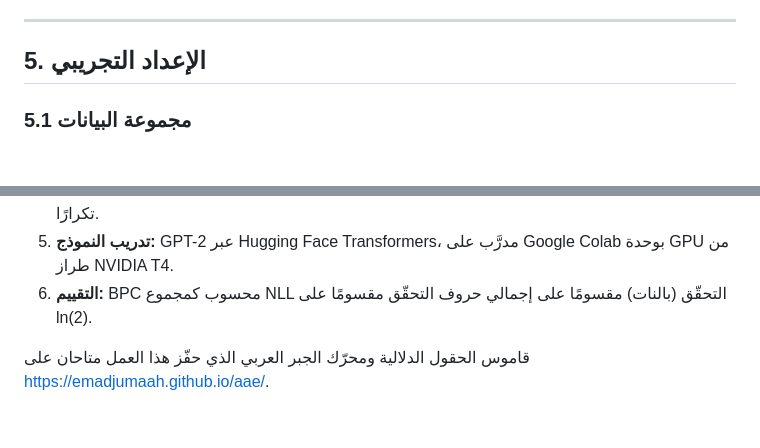
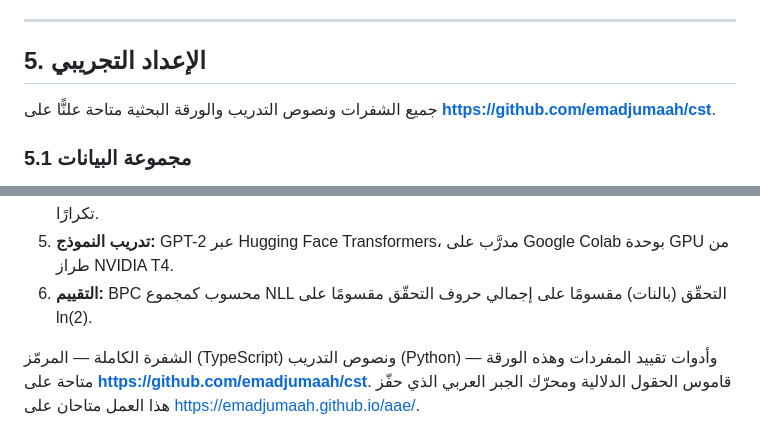
Before and after one commit to melsiddieg/cst, a Markdown page: docs/CST_PAPER_FINAL_AR.md, 2 parts joined by grey strips. GitHub-like rendering; blank space fills up the shorter version.

Commit message:
Add GitHub repo reference to paper (EN + AR)

```diff
--- a/docs/CST_PAPER_FINAL_AR.md
+++ b/docs/CST_PAPER_FINAL_AR.md
@@ -186,6 +186,8 @@ CST هو خط أنابيب من سبع مراحل يحوّل النص الخام
 ---
 
 ## 5. الإعداد التجريبي
+
+جميع الشفرات ونصوص التدريب والورقة البحثية متاحة علنًّا على **https://github.com/emadjumaah/cst**.
 
 ### 5.1 مجموعة البيانات
 
@@ -480,4 +482,4 @@ Trier, J. (1931). _Der deutsche Wortschatz im Sinnbezirk des Verstandes_. Heidel
 5. **تدريب النموذج:** GPT-2 عبر Hugging Face Transformers، مدرَّب على Google Colab بوحدة GPU من طراز NVIDIA T4.
 6. **التقييم:** BPC محسوب كمجموع NLL التحقّق (بالنات) مقسومًا على إجمالي حروف التحقّق مقسومًا على ln(2).
 
-قاموس الحقول الدلالية ومحرّك الجبر العربي الذي حفّز هذا العمل متاحان على https://emadjumaah.github.io/aae/.
+الشفرة الكاملة — المرمّز (TypeScript) ونصوص التدريب (Python) وأدوات تقييد المفردات وهذه الورقة — متاحة على **https://github.com/emadjumaah/cst**. قاموس الحقول الدلالية ومحرّك الجبر العربي الذي حفّز هذا العمل متاحان على https://emadjumaah.github.io/aae/.
```
Also changed, not shown: docs/CST_PAPER_FINAL.md (+3 -1 lines).
